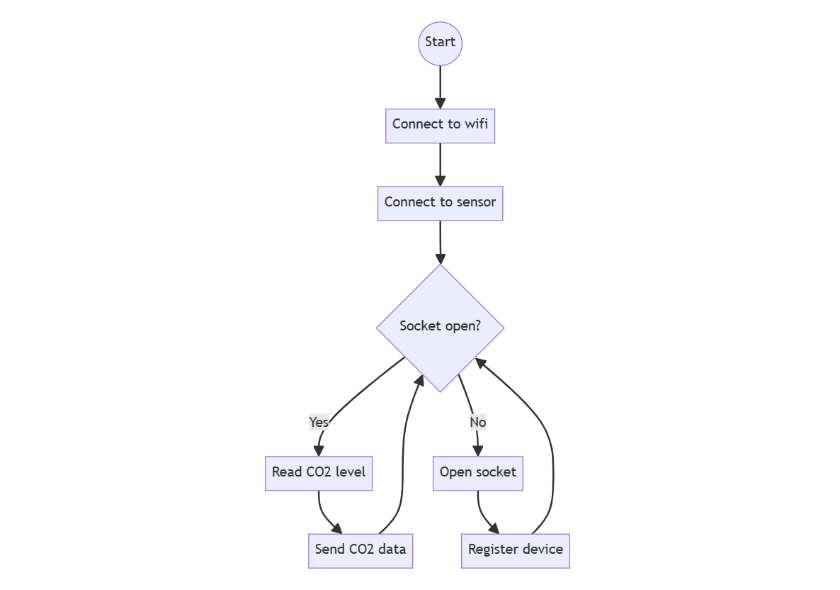
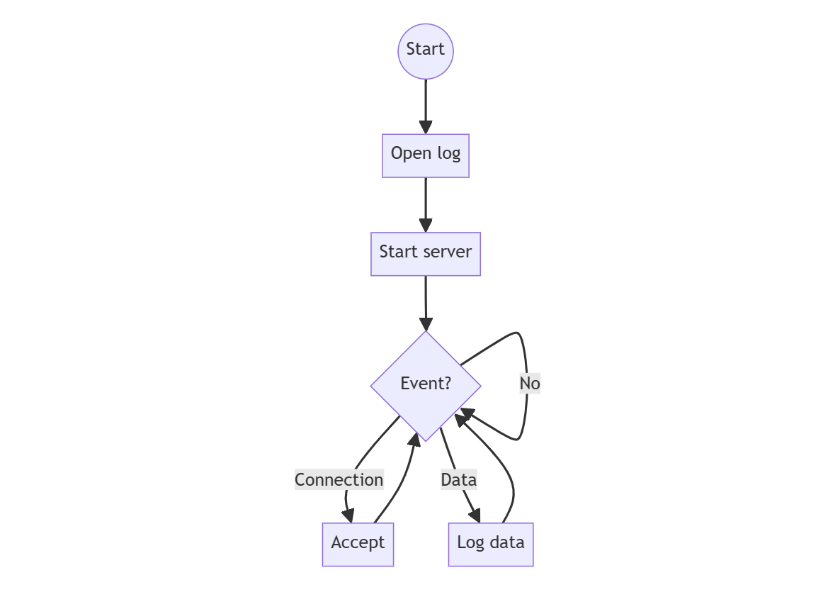
Before and after one commit to EricSchrock/co2-monitor, a Markdown page: submissions/report.md, the part around the change. GitHub-like rendering; pictures changed too: images/server-flow.png (added).

Commit message:
Server flowchart

```diff
--- a/submissions/report.md
+++ b/submissions/report.md
@@ -80,7 +80,7 @@ Each sensor consists of a Raspberry Pi Pico WH connected to a CO2 sensor over I2
 
 ![Sensor Flowchart](../images/sensor-flow.png)
 
-![Server Flowchart](../images/sensor-flow.png)
+![Server Flowchart](../images/server-flow.png)
 
 ![Website Host Flowchart](../images/sensor-flow.png)
 
```
Also changed, not shown: 1 other file.
